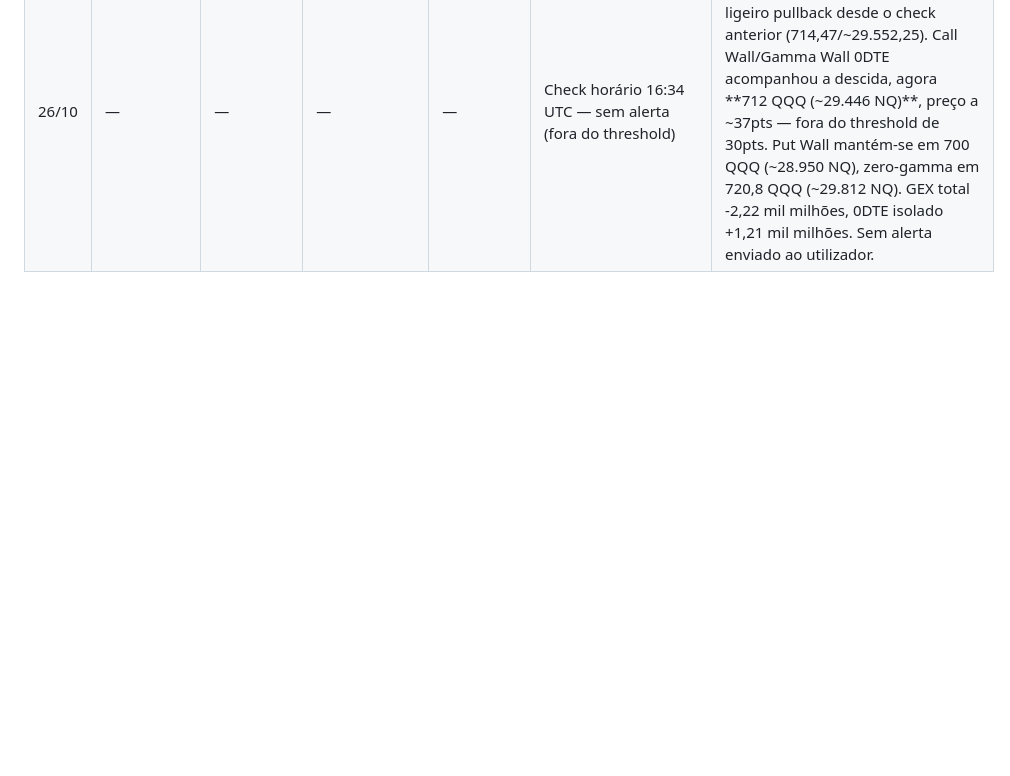
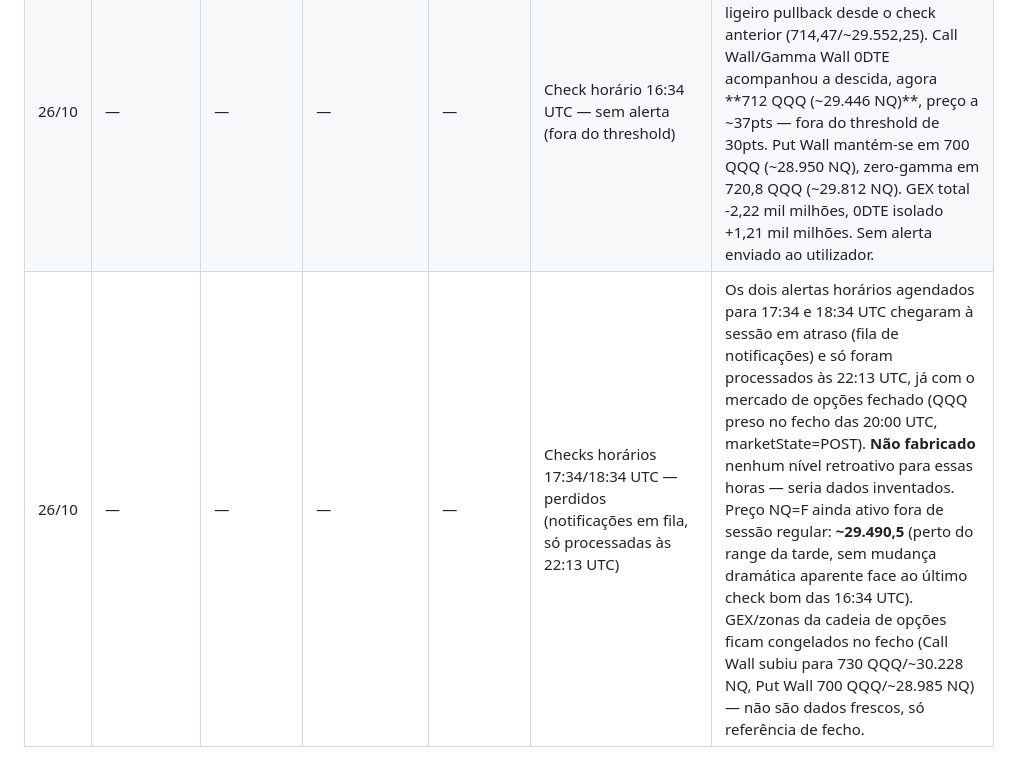
Before and after one commit to valentimlopes81-collab/poc-strat, a Markdown page: backtest/quant_bias.md, the part around the change. Drawn GitHub-style; blank space fills up the shorter version.

Commit message:
Log missed hourly NQ checks (17:34/18:34 UTC) — notifications delayed, market closed by processing time

```diff
--- a/backtest/quant_bias.md
+++ b/backtest/quant_bias.md
@@ -133,3 +133,4 @@ mesmo pedindo "hoje". Por isso o desenho é híbrido:
 | 26/10 | — | — | — | — | Alerta horário 14:34 UTC — preço colado ao Call Wall/Gamma Wall 0DTE (710 QQQ) | **Preço QQQ 710,42 / NQ ~29.350,75** (ratio auto NQ=F/QQQ 41,3146). **Call Wall + Gamma Wall 0DTE convergem em 710 QQQ (~29.333 NQ)** — preço a só ~18pts acima, dentro do threshold. Put Wall em 700 QQQ (~28.920 NQ), zero-gamma mais distante em 723,5 QQQ (~29.893 NQ). GEX total -2,56 mil milhões (regime negativo, mas 0DTE isolado é positivo +1,11 mil milhões — pin em jogo intradiário). Primeira leitura fresca de GEX NQ hoje (briefing das 14:33 UTC ainda não tinha recalculado níveis). |
 | 26/10 | — | — | — | — | Alerta horário 15:34 UTC — preço rompeu o Call Wall anterior (710), novo Call Wall/Gamma Wall 0DTE a 715 QQQ | **Preço QQQ 714,47 / NQ ~29.552,25** (ratio auto NQ=F/QQQ 41,3625) — subiu desde o check anterior (710,42/~29.350,75), rompendo o Call Wall de então. **Novo Call Wall + Gamma Wall 0DTE em 715 QQQ (~29.574 NQ)**, preço a só ~22pts abaixo — dentro do threshold, novo nível de pin. Put Wall mantém-se em 700 QQQ (~28.954 NQ), zero-gamma em 723,6 QQQ (~29.930 NQ). GEX total -2,03 mil milhões (regime negativo, 0DTE isolado ainda positivo +0,91 mil milhões, mais fraco que no check anterior). |
 | 26/10 | — | — | — | — | Check horário 16:34 UTC — sem alerta (fora do threshold) | **Preço QQQ 712,89 / NQ ~29.482,75** (ratio auto NQ=F/QQQ 41,3567) — ligeiro pullback desde o check anterior (714,47/~29.552,25). Call Wall/Gamma Wall 0DTE acompanhou a descida, agora **712 QQQ (~29.446 NQ)**, preço a ~37pts — fora do threshold de 30pts. Put Wall mantém-se em 700 QQQ (~28.950 NQ), zero-gamma em 720,8 QQQ (~29.812 NQ). GEX total -2,22 mil milhões, 0DTE isolado +1,21 mil milhões. Sem alerta enviado ao utilizador. |
+| 26/10 | — | — | — | — | Checks horários 17:34/18:34 UTC — perdidos (notificações em fila, só processadas às 22:13 UTC) | Os dois alertas horários agendados para 17:34 e 18:34 UTC chegaram à sessão em atraso (fila de notificações) e só foram processados às 22:13 UTC, já com o mercado de opções fechado (QQQ preso no fecho das 20:00 UTC, marketState=POST). **Não fabricado** nenhum nível retroativo para essas horas — seria dados inventados. Preço NQ=F ainda ativo fora de sessão regular: **~29.490,5** (perto do range da tarde, sem mudança dramática aparente face ao último check bom das 16:34 UTC). GEX/zonas da cadeia de opções ficam congelados no fecho (Call Wall subiu para 730 QQQ/~30.228 NQ, Put Wall 700 QQQ/~28.985 NQ) — não são dados frescos, só referência de fecho. |
```
